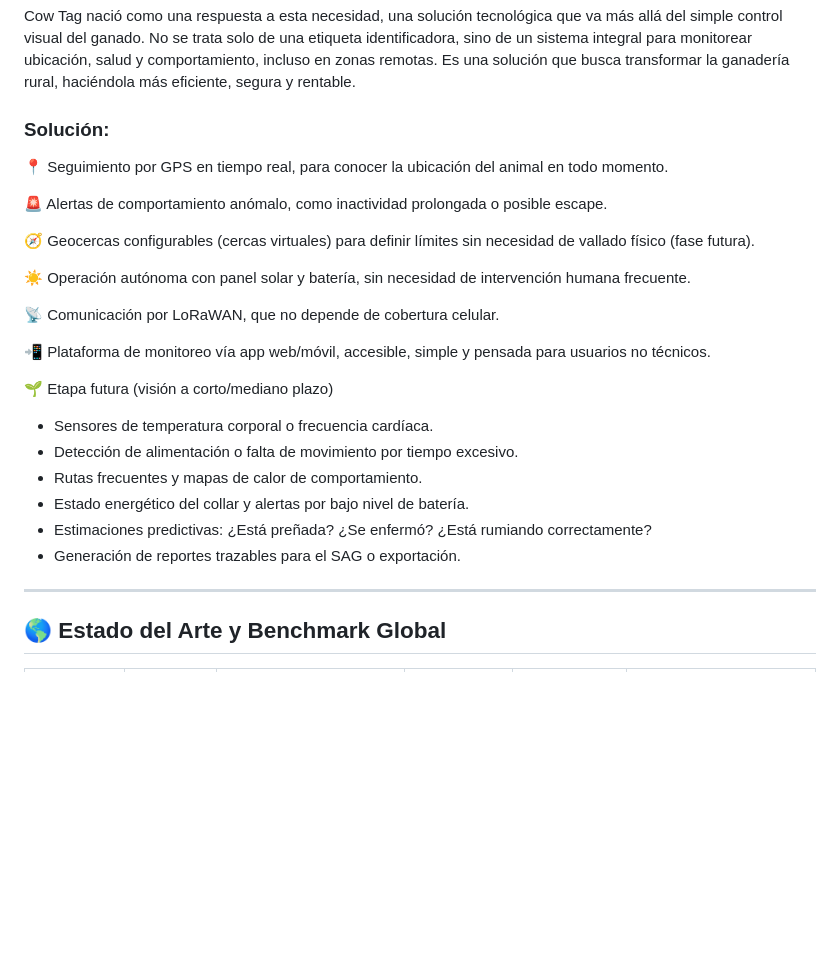
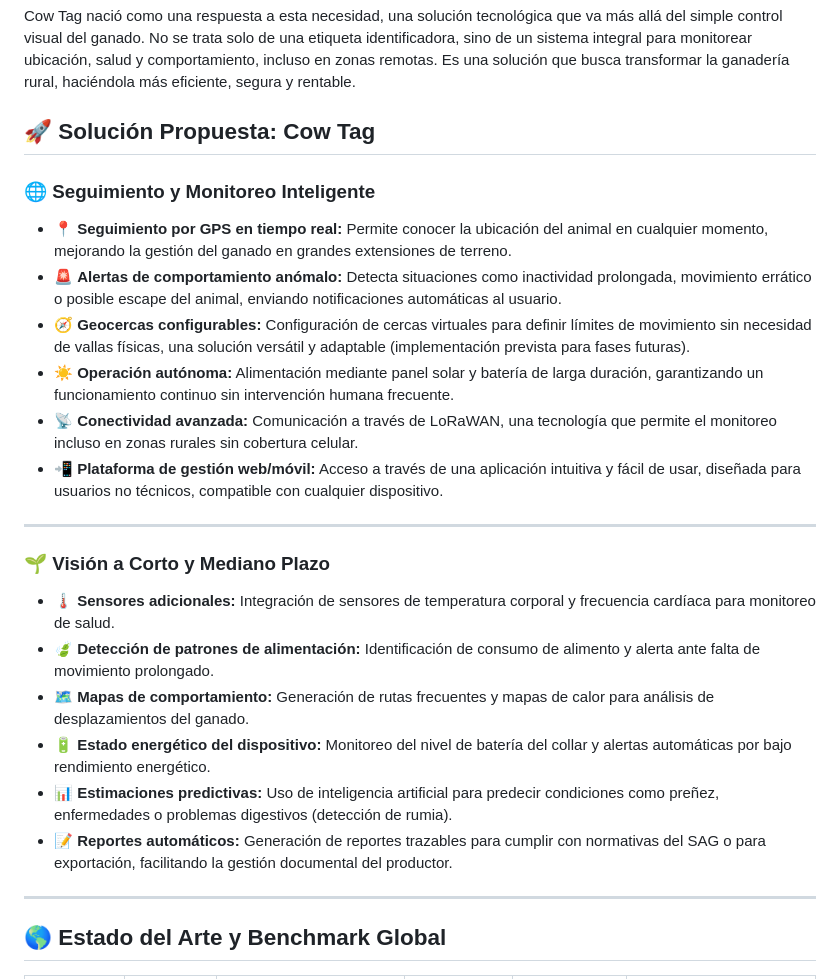
Before and after one commit to cherrera0001/FarmTag, a Markdown page: README.md, the part around the change printed below. Drawn GitHub-style; blank space fills up the shorter version.

```diff
--- a/README.md
+++ b/README.md
@@ -34,30 +34,25 @@ Fue entonces cuando me di cuenta de una necesidad profunda y común entre los ga
 
 Cow Tag nació como una respuesta a esta necesidad, una solución tecnológica que va más allá del simple control visual del ganado. No se trata solo de una etiqueta identificadora, sino de un sistema integral para monitorear ubicación, salud y comportamiento, incluso en zonas remotas. Es una solución que busca transformar la ganadería rural, haciéndola más eficiente, segura y rentable.
 
-### Solución:
+## 🚀 Solución Propuesta: Cow Tag
 
-📍 Seguimiento por GPS en tiempo real, para conocer la ubicación del animal en todo momento.
+### 🌐 **Seguimiento y Monitoreo Inteligente**
+- 📍 **Seguimiento por GPS en tiempo real:** Permite conocer la ubicación del animal en cualquier momento, mejorando la gestión del ganado en grandes extensiones de terreno.
+- 🚨 **Alertas de comportamiento anómalo:** Detecta situaciones como inactividad prolongada, movimiento errático o posible escape del animal, enviando notificaciones automáticas al usuario.
+- 🧭 **Geocercas configurables:** Configuración de cercas virtuales para definir límites de movimiento sin necesidad de vallas físicas, una solución versátil y adaptable (implementación prevista para fases futuras).
+- ☀️ **Operación autónoma:** Alimentación mediante panel solar y batería de larga duración, garantizando un funcionamiento continuo sin intervención humana frecuente.
+- 📡 **Conectividad avanzada:** Comunicación a través de LoRaWAN, una tecnología que permite el monitoreo incluso en zonas rurales sin cobertura celular.
+- 📲 **Plataforma de gestión web/móvil:** Acceso a través de una aplicación intuitiva y fácil de usar, diseñada para usuarios no técnicos, compatible con cualquier dispositivo.
 
-🚨 Alertas de comportamiento anómalo, como inactividad prolongada o posible escape.
+---
 
-🧭 Geocercas configurables (cercas virtuales) para definir límites sin necesidad de vallado físico (fase futura).
-
-☀️ Operación autónoma con panel solar y batería, sin necesidad de intervención humana frecuente.
-
-📡 Comunicación por LoRaWAN, que no depende de cobertura celular.
-
-📲 Plataforma de monitoreo vía app web/móvil, accesible, simple y pensada para usuarios no técnicos.
-
-
-
-🌱 Etapa futura (visión a corto/mediano plazo)
-
-  - Sensores de temperatura corporal o frecuencia cardíaca.
-  - Detección de alimentación o falta de movimiento por tiempo excesivo.
-  - Rutas frecuentes y mapas de calor de comportamiento.
-  - Estado energético del collar y alertas por bajo nivel de batería.
-  - Estimaciones predictivas: ¿Está preñada? ¿Se enfermó? ¿Está rumiando correctamente?
-  - Generación de reportes trazables para el SAG o exportación.
+### 🌱 **Visión a Corto y Mediano Plazo**
+- 🌡️ **Sensores adicionales:** Integración de sensores de temperatura corporal y frecuencia cardíaca para monitoreo de salud.
+- 🍃 **Detección de patrones de alimentación:** Identificación de consumo de alimento y alerta ante falta de movimiento prolongado.
+- 🗺️ **Mapas de comportamiento:** Generación de rutas frecuentes y mapas de calor para análisis de desplazamientos del ganado.
+- 🔋 **Estado energético del dispositivo:** Monitoreo del nivel de batería del collar y alertas automáticas por bajo rendimiento energético.
+- 📊 **Estimaciones predictivas:** Uso de inteligencia artificial para predecir condiciones como preñez, enfermedades o problemas digestivos (detección de rumia).
+- 📝 **Reportes automáticos:** Generación de reportes trazables para cumplir con normativas del SAG o para exportación, facilitando la gestión documental del productor.
 
 ---
 
```
Also changed, not shown: other parts of README.md (+1 -1 lines).
